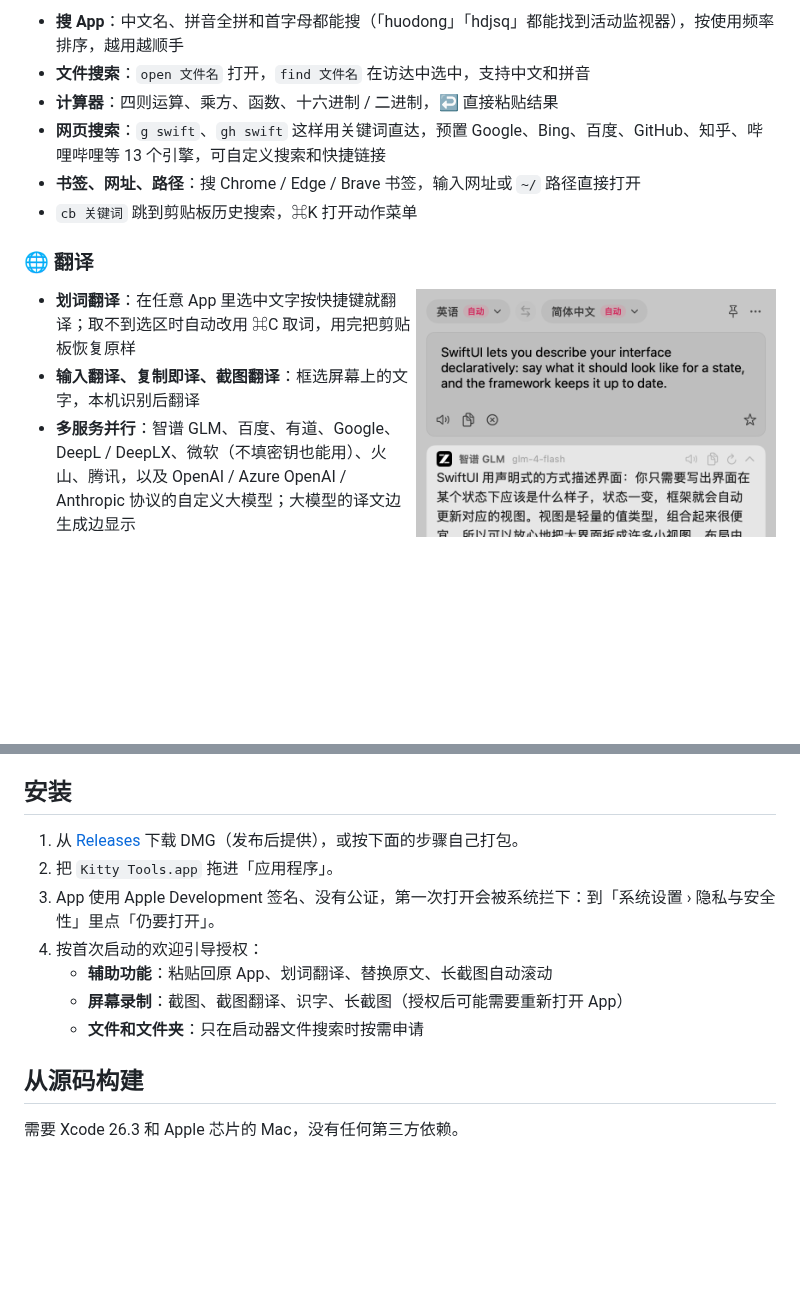
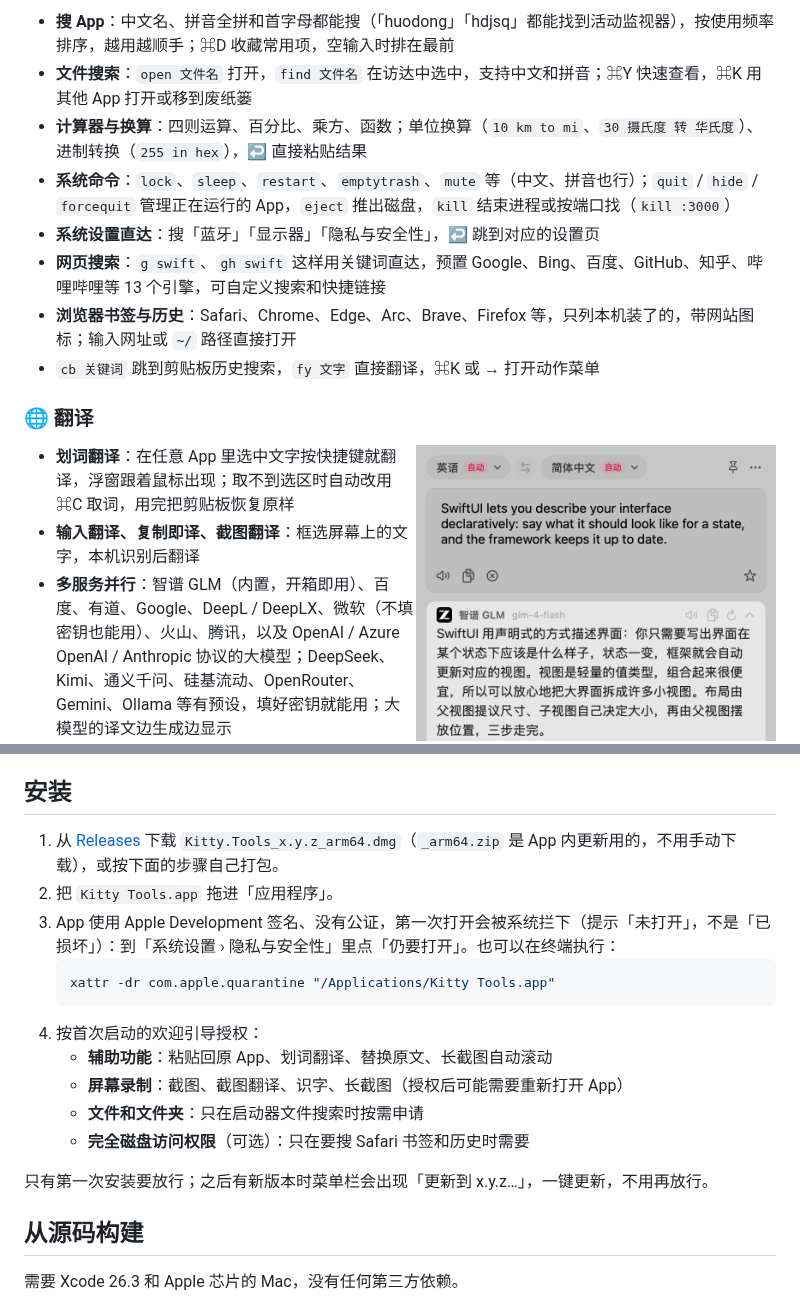
Before and after one commit to YyAdnBug/kitty-tools, a Markdown page: README.md, 2 parts joined by grey strips. GitHub-like rendering; blank space fills up the shorter version.

````diff
--- a/README.md
+++ b/README.md
@@ -47,19 +51,21 @@ Kitty Tools 用 Swift 6 + SwiftUI / AppKit 写成，常驻菜单栏、不占程
 </p>
 
-- **搜 App**：中文名、拼音全拼和首字母都能搜（「huodong」「hdjsq」都能找到活动监视器），按使用频率排序，越用越顺手
-- **文件搜索**：`open 文件名` 打开，`find 文件名` 在访达中选中，支持中文和拼音
-- **计算器**：四则运算、乘方、函数、十六进制 / 二进制，↩ 直接粘贴结果
+- **搜 App**：中文名、拼音全拼和首字母都能搜（「huodong」「hdjsq」都能找到活动监视器），按使用频率排序，越用越顺手；⌘D 收藏常用项，空输入时排在最前
+- **文件搜索**：`open 文件名` 打开，`find 文件名` 在访达中选中，支持中文和拼音；⌘Y 快速查看，⌘K 用其他 App 打开或移到废纸篓
+- **计算器与换算**：四则运算、百分比、乘方、函数；单位换算（`10 km to mi`、`30 摄氏度 转 华氏度`）、进制转换（`255 in hex`），↩ 直接粘贴结果
+- **系统命令**：`lock`、`sleep`、`restart`、`emptytrash`、`mute` 等（中文、拼音也行）；`quit` / `hide` / `forcequit` 管理正在运行的 App，`eject` 推出磁盘，`kill` 结束进程或按端口找（`kill :3000`）
+- **系统设置直达**：搜「蓝牙」「显示器」「隐私与安全性」，↩ 跳到对应的设置页
 - **网页搜索**：`g swift`、`gh swift` 这样用关键词直达，预置 Google、Bing、百度、GitHub、知乎、哔哩哔哩等 13 个引擎，可自定义搜索和快捷链接
-- **书签、网址、路径**：搜 Chrome / Edge / Brave 书签，输入网址或 `~/` 路径直接打开
-- `cb 关键词` 跳到剪贴板历史搜索，⌘K 打开动作菜单
+- **浏览器书签与历史**：Safari、Chrome、Edge、Arc、Brave、Firefox 等，只列本机装了的，带网站图标；输入网址或 `~/` 路径直接打开
+- `cb 关键词` 跳到剪贴板历史搜索，`fy 文字` 直接翻译，⌘K 或 → 打开动作菜单
 
 ### 🌐 翻译
 
 <img src="docs/images/translate.png" width="360" align="right" alt="翻译浮窗：两个大模型同时流式输出">
 
-- **划词翻译**：在任意 App 里选中文字按快捷键就翻译；取不到选区时自动改用 ⌘C 取词，用完把剪贴板恢复原样
+- **划词翻译**：在任意 App 里选中文字按快捷键就翻译，浮窗跟着鼠标出现；取不到选区时自动改用 ⌘C 取词，用完把剪贴板恢复原样
 - **输入翻译、复制即译、截图翻译**：框选屏幕上的文字，本机识别后翻译
-- **多服务并行**：智谱 GLM、百度、有道、Google、DeepL / DeepLX、微软（不填密钥也能用）、火山、腾讯，以及 OpenAI / Azure OpenAI / Anthropic 协议的自定义大模型；大模型的译文边生成边显示
+- **多服务并行**：智谱 GLM（内置，开箱即用）、百度、有道、Google、DeepL / DeepLX、微软（不填密钥也能用）、火山、腾讯，以及 OpenAI / Azure OpenAI / Anthropic 协议的大模型；DeepSeek、Kimi、通义千问、硅基流动、OpenRouter、Gemini、Ollama 等有预设，填好密钥就能用；大模型的译文边生成边显示
 - **查词**：单个词显示系统词典释义卡片，大模型按词典格式回答
 - **替换原文**：用译文直接替换原 App 里选中的文字，也可以设一个静默热键，一按即替换
 - **翻译历史 / 生词本**：可搜索、收藏，导出 CSV 或可直接导入 Anki 的 TSV
@@ -110,13 +116,19 @@ Kitty Tools 用 Swift 6 + SwiftUI / AppKit 写成，常驻菜单栏、不占程
 
 ## 安装
 
-1. 从 [Releases](https://github.com/YyAdnBug/kitty-tools/releases) 下载 DMG（发布后提供），或按下面的步骤自己打包。
+1. 从 [Releases](https://github.com/YyAdnBug/kitty-tools/releases/latest) 下载 `Kitty.Tools_x.y.z_arm64.dmg`（`_arm64.zip` 是 App 内更新用的，不用手动下载），或按下面的步骤自己打包。
 2. 把 `Kitty Tools.app` 拖进「应用程序」。
-3. App 使用 Apple Development 签名、没有公证，第一次打开会被系统拦下：到「系统设置 › 隐私与安全性」里点「仍要打开」。
+3. App 使用 Apple Development 签名、没有公证，第一次打开会被系统拦下（提示「未打开」，不是「已损坏」）：到「系统设置 › 隐私与安全性」里点「仍要打开」。也可以在终端执行：
+   ```bash
+   xattr -dr com.apple.quarantine "/Applications/Kitty Tools.app"
+   ```
 4. 按首次启动的欢迎引导授权：
    - **辅助功能**：粘贴回原 App、划词翻译、替换原文、长截图自动滚动
    - **屏幕录制**：截图、截图翻译、识字、长截图（授权后可能需要重新打开 App）
    - **文件和文件夹**：只在启动器文件搜索时按需申请
+   - **完全磁盘访问权限**（可选）：只在要搜 Safari 书签和历史时需要
+
+只有第一次安装要放行；之后有新版本时菜单栏会出现「更新到 x.y.z…」，一键更新，不用再放行。
 
 ## 从源码构建
 
````
Also changed, not shown: other parts of README.md (+16 -12 lines), docs/images/clipboard.png, docs/images/launcher-calc.png, docs/images/launcher-files.png, docs/images/launcher-kill.png (added), docs/images/settings.png, docs/images/welcome.png.
